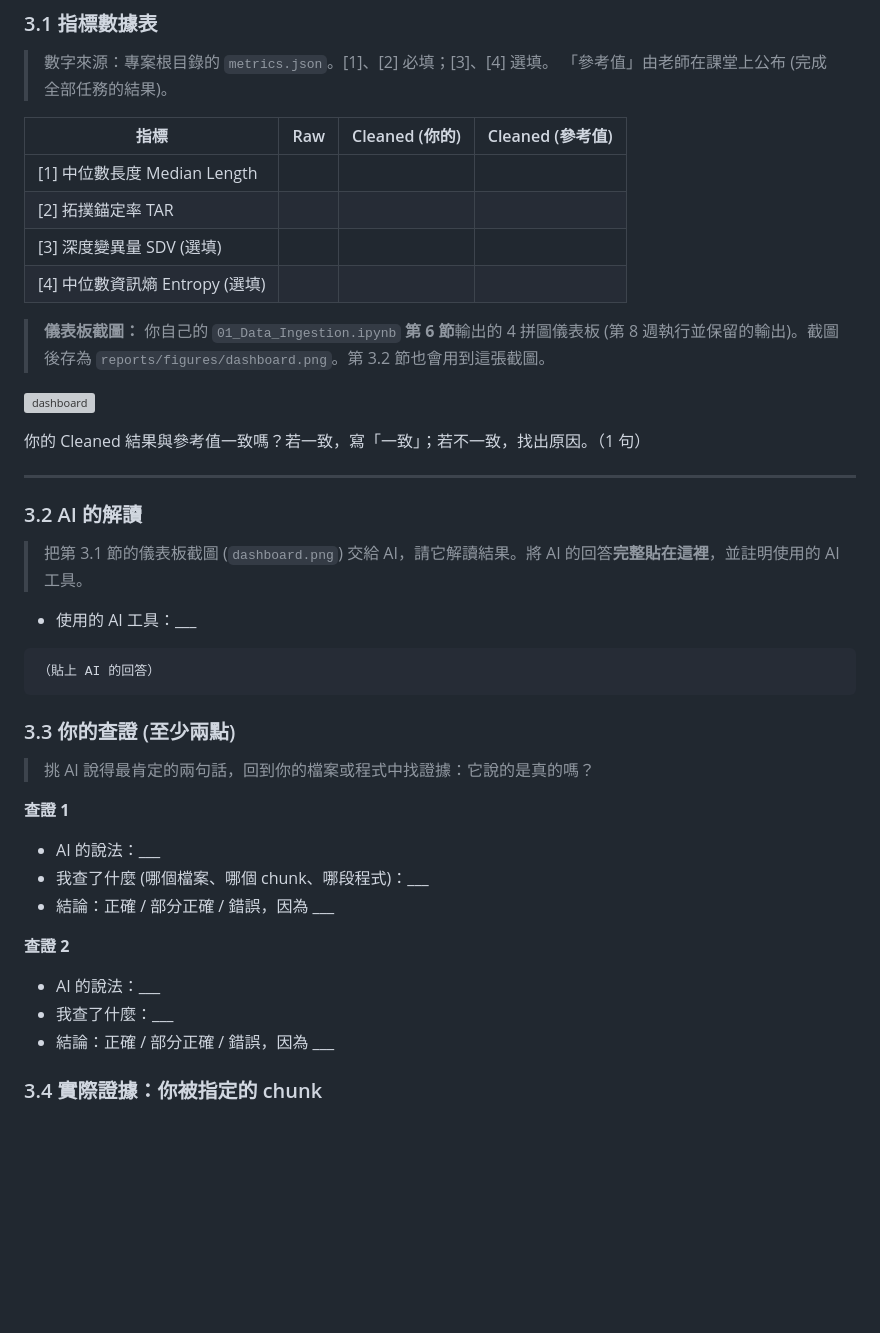
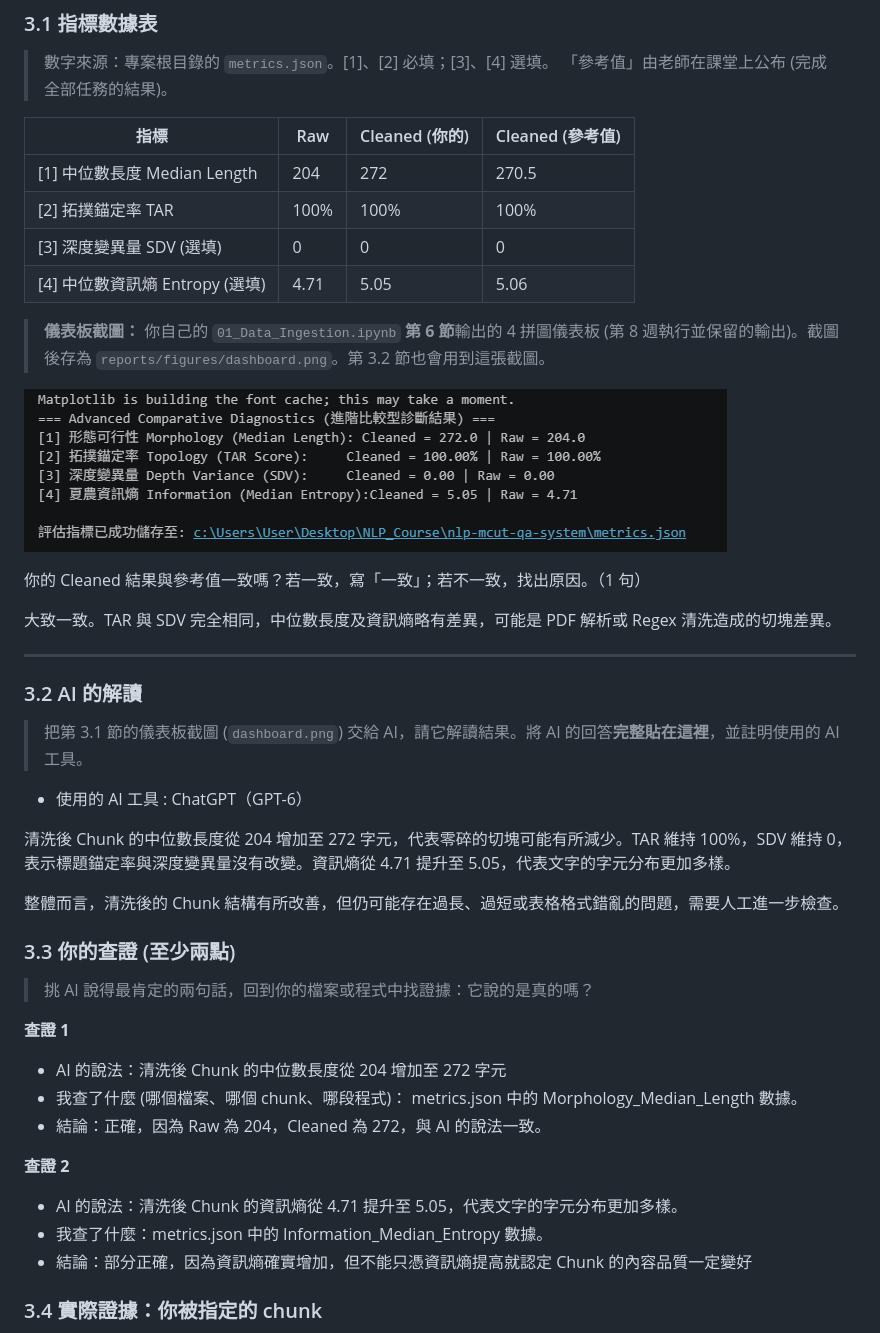
Before and after one commit to vilen-weison/nlp-mcut-qa-system, a Markdown page: DATA_REPORT.md, the part around the change. Drawn GitHub-style; pictures changed too: reports/figures/dashboard.png (added); blank space fills up the shorter version; grey boxes are pictures that could not be loaded.

Commit message:
docs: 期中資料前處理報告

````diff
--- a/DATA_REPORT.md
+++ b/DATA_REPORT.md
@@ -83,10 +83,10 @@ ___
 
 | 指標 | Raw | Cleaned (你的) | Cleaned (參考值) |
 |---|---|---|---|
-| [1] 中位數長度 Median Length | | | |
-| [2] 拓撲錨定率 TAR | | | |
-| [3] 深度變異量 SDV (選填) | | | |
-| [4] 中位數資訊熵 Entropy (選填) | | | |
+| [1] 中位數長度 Median Length | 204 | 272 | 270.5 |
+| [2] 拓撲錨定率 TAR | 100% | 100% | 100% |
+| [3] 深度變異量 SDV (選填) | 0 | 0 | 0 |
+| [4] 中位數資訊熵 Entropy (選填) | 4.71 | 5.05 | 5.06 |
 
 > **儀表板截圖：** 你自己的 `01_Data_Ingestion.ipynb` **第 6 節**輸出的 4 拼圖儀表板 (第 8 週執行並保留的輸出)。截圖後存為 `reports/figures/dashboard.png`。第 3.2 節也會用到這張截圖。
 
@@ -94,31 +94,32 @@ ___
 
 你的 Cleaned 結果與參考值一致嗎？若一致，寫「一致」；若不一致，找出原因。（1 句）
 
+大致一致。TAR 與 SDV 完全相同，中位數長度及資訊熵略有差異，可能是 PDF 解析或 Regex 清洗造成的切塊差異。
 ___
 
 ### 3.2 AI 的解讀
 
 > 把第 3.1 節的儀表板截圖 (`dashboard.png`) 交給 AI，請它解讀結果。將 AI 的回答**完整貼在這裡**，並註明使用的 AI 工具。
 
-- 使用的 AI 工具：___
+- 使用的 AI 工具 : ChatGPT（GPT-6）
 
-```text
-（貼上 AI 的回答）
-```
+清洗後 Chunk 的中位數長度從 204 增加至 272 字元，代表零碎的切塊可能有所減少。TAR 維持 100%，SDV 維持 0，表示標題錨定率與深度變異量沒有改變。資訊熵從 4.71 提升至 5.05，代表文字的字元分布更加多樣。
+
+整體而言，清洗後的 Chunk 結構有所改善，但仍可能存在過長、過短或表格格式錯亂的問題，需要人工進一步檢查。
 
 ### 3.3 你的查證 (至少兩點)
 
 > 挑 AI 說得最肯定的兩句話，回到你的檔案或程式中找證據：它說的是真的嗎？
 
 **查證 1**
-- AI 的說法：___
-- 我查了什麼 (哪個檔案、哪個 chunk、哪段程式)：___
-- 結論：正確 / 部分正確 / 錯誤，因為 ___
+- AI 的說法：清洗後 Chunk 的中位數長度從 204 增加至 272 字元
+- 我查了什麼 (哪個檔案、哪個 chunk、哪段程式)： metrics.json 中的 Morphology_Median_Length 數據。
+- 結論：正確，因為 Raw 為 204，Cleaned 為 272，與 AI 的說法一致。
 
 **查證 2**
-- AI 的說法：___
-- 我查了什麼：___
-- 結論：正確 / 部分正確 / 錯誤，因為 ___
+- AI 的說法：清洗後 Chunk 的資訊熵從 4.71 提升至 5.05，代表文字的字元分布更加多樣。
+- 我查了什麼：metrics.json 中的 Information_Median_Entropy 數據。
+- 結論：部分正確，因為資訊熵確實增加，但不能只憑資訊熵提高就認定 Chunk 的內容品質一定變好
 
 ### 3.4 實際證據：你被指定的 chunk
 
````
Also changed, not shown: AI_USAGE.md (+3 -0 lines), week09_midterm.md (+2 -1 lines), 2 other files.
